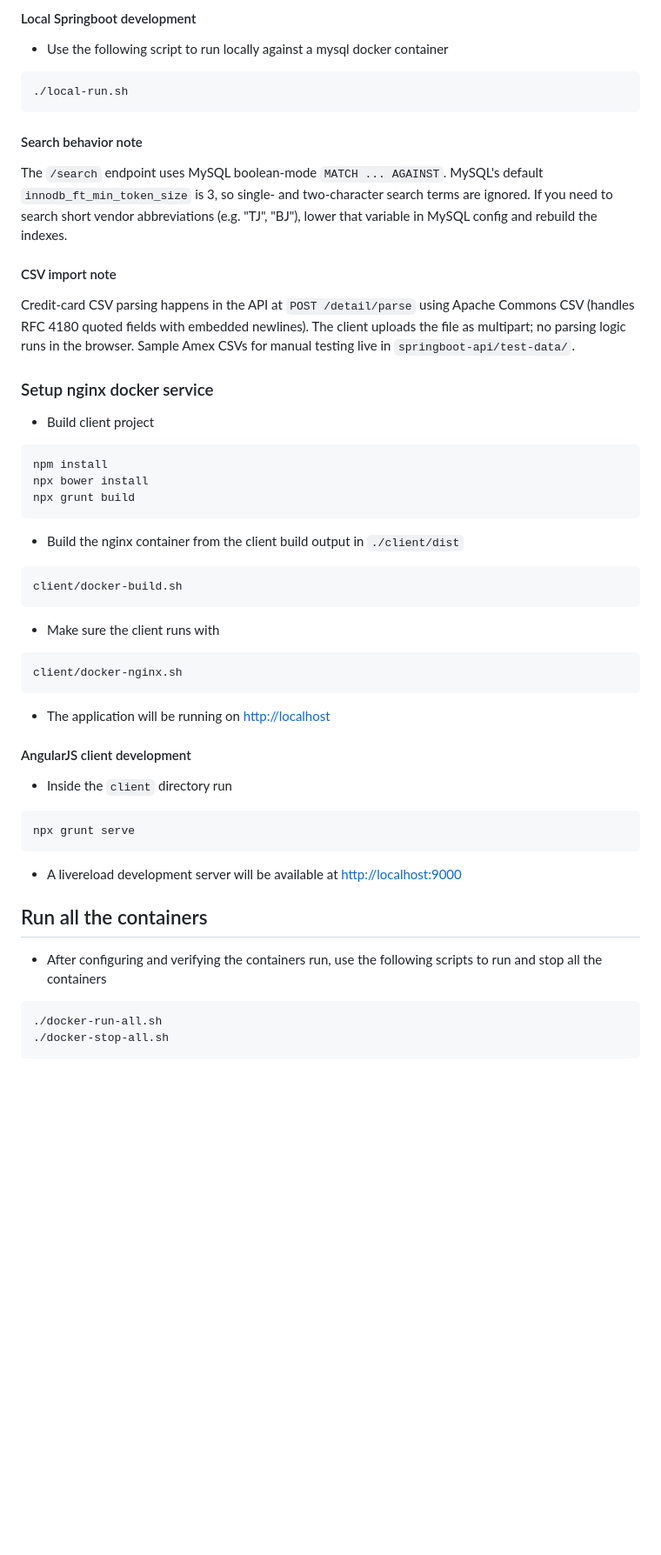
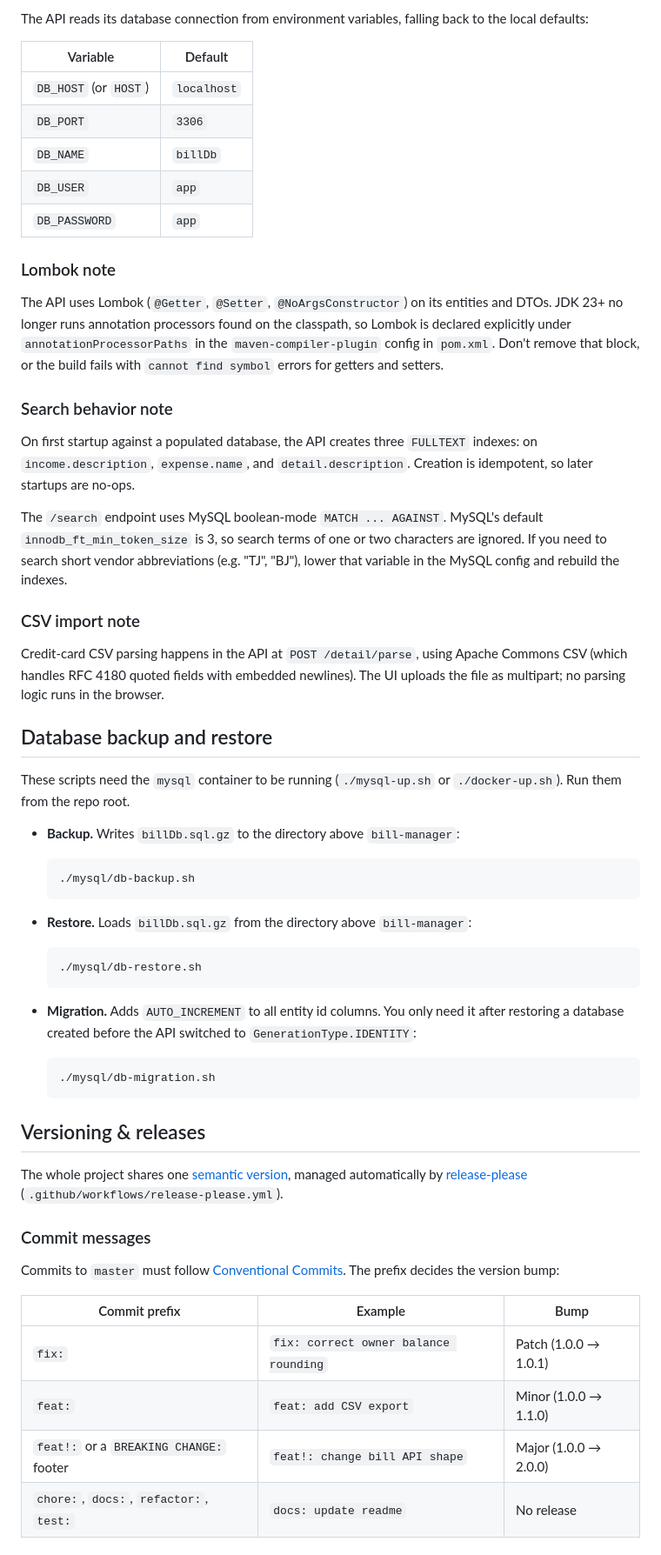
Before and after one commit to mechevarria/bill-manager, a Markdown page: README.md, the part around one of its changes. Shown at 87% size. GitHub-like rendering; blank space fills up the shorter version.

````diff
--- a/README.md
+++ b/README.md
@@ -73,54 +87,62 @@ On first startup against a populated database, the API creates three `FULLTEXT`
 
-#### Local Springboot development
-* Use the following script to run locally against a mysql docker container
+The API reads its database connection from environment variables, falling back to the local defaults:
 
-```bash
-./local-run.sh
-```
+| Variable | Default |
+|---|---|
+| `DB_HOST` (or `HOST`) | `localhost` |
+| `DB_PORT` | `3306` |
+| `DB_NAME` | `billDb` |
+| `DB_USER` | `app` |
+| `DB_PASSWORD` | `app` |
 
-#### Search behavior note
+### Lombok note
 
-The `/search` endpoint uses MySQL boolean-mode `MATCH ... AGAINST`. MySQL's default `innodb_ft_min_token_size` is 3, so single- and two-character search terms are ignored. If you need to search short vendor abbreviations (e.g. "TJ", "BJ"), lower that variable in MySQL config and rebuild the indexes.
+The API uses Lombok (`@Getter`, `@Setter`, `@NoArgsConstructor`) on its entities and DTOs. JDK 23+ no longer runs annotation processors found on the classpath, so Lombok is declared explicitly under `annotationProcessorPaths` in the `maven-compiler-plugin` config in `pom.xml`. Don't remove that block, or the build fails with `cannot find symbol` errors for getters and setters.
 
-#### CSV import note
+### Search behavior note
 
-Credit-card CSV parsing happens in the API at `POST /detail/parse` using Apache Commons CSV (handles RFC 4180 quoted fields with embedded newlines). The client uploads the file as multipart; no parsing logic runs in the browser. Sample Amex CSVs for manual testing live in `springboot-api/test-data/`.
+On first startup against a populated database, the API creates three `FULLTEXT` indexes: on `income.description`, `expense.name`, and `detail.description`. Creation is idempotent, so later startups are no-ops.
 
-### Setup nginx docker service
+The `/search` endpoint uses MySQL boolean-mode `MATCH ... AGAINST`. MySQL's default `innodb_ft_min_token_size` is 3, so search terms of one or two characters are ignored. If you need to search short vendor abbreviations (e.g. "TJ", "BJ"), lower that variable in the MySQL config and rebuild the indexes.
 
-* Build client project
+### CSV import note
 
-```bash
-npm install
-npx bower install
-npx grunt build
-```
+Credit-card CSV parsing happens in the API at `POST /detail/parse`, using Apache Commons CSV (which handles RFC 4180 quoted fields with embedded newlines). The UI uploads the file as multipart; no parsing logic runs in the browser.
 
-* Build the nginx container from the client build output in `./client/dist`
+## Database backup and restore
 
-```bash
-client/docker-build.sh
-```
+These scripts need the `mysql` container to be running (`./mysql-up.sh` or `./docker-up.sh`). Run them from the repo root.
 
-* Make sure the client runs with
-```bash
-client/docker-nginx.sh
-```
+* **Backup.** Writes `billDb.sql.gz` to the directory above `bill-manager`:
 
-* The application will be running on [http://localhost](http://localhost)
+  ```bash
+  ./mysql/db-backup.sh
+  ```
 
-#### AngularJS client development
+* **Restore.** Loads `billDb.sql.gz` from the directory above `bill-manager`:
 
-* Inside the `client` directory run
-```bash
-npx grunt serve
-```
+  ```bash
+  ./mysql/db-restore.sh
+  ```
 
-* A livereload development server will be available at [http://localhost:9000](http://localhost:9000)
+* **Migration.** Adds `AUTO_INCREMENT` to all entity id columns. You only need it after restoring a database created before the API switched to `GenerationType.IDENTITY`:
 
-## Run all the containers
-* After configuring and verifying the containers run, use the following scripts to run and stop all the containers
-```bash
-./docker-run-all.sh
-./docker-stop-all.sh
-```
+  ```bash
+  ./mysql/db-migration.sh
+  ```
+
+## Versioning & releases
+
+The whole project shares one [semantic version](https://semver.org/), managed automatically by [release-please](https://github.com/googleapis/release-please) (`.github/workflows/release-please.yml`).
+
+### Commit messages
+
+Commits to `master` must follow [Conventional Commits](https://www.conventionalcommits.org/). The prefix decides the version bump:
+
+| Commit prefix | Example | Bump |
+|---|---|---|
+| `fix:` | `fix: correct owner balance rounding` | Patch (1.0.0 → 1.0.1) |
+| `feat:` | `feat: add CSV export` | Minor (1.0.0 → 1.1.0) |
+| `feat!:` or a `BREAKING CHANGE:` footer | `feat!: change bill API shape` | Major (1.0.0 → 2.0.0) |
+| `chore:`, `docs:`, `refactor:`, `test:` | `docs: update readme` | No release |
+
````
Also changed, not shown: other parts of README.md (+68 -40 lines), CLAUDE.md (+7 -1 lines), primevue-ui/README.md (deleted, +0 -54 lines).
